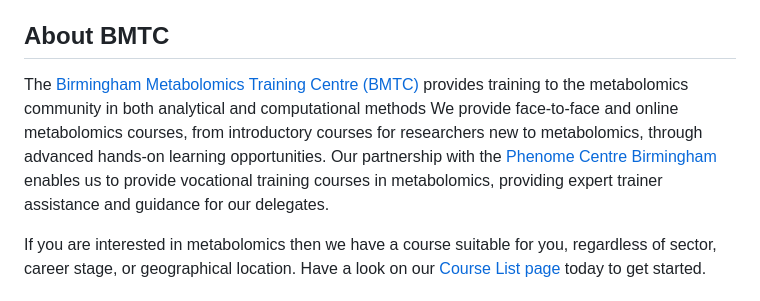
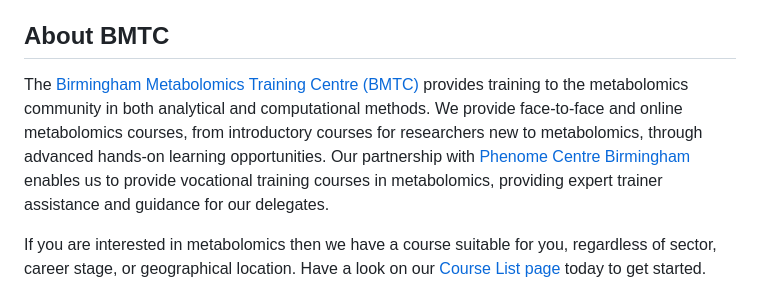
Before and after one commit to computational-metabolomics/bmtc-training-materials, a Markdown page: README.md, the part around the change. Rendered like a GitHub page.

Commit message:
Fix formatting issues in BMTC section of README
Corrected formatting and punctuation in the BMTC description.

```diff
--- a/README.md
+++ b/README.md
@@ -22,8 +22,8 @@ This repository contains training materials for the [BMTC](https://www.birmingha
 
 ## About BMTC
 
-The [Birmingham Metabolomics Training Centre (BMTC)](https://www.birmingham.ac.uk/facilities/metabolomics-training-centre) provides training to the metabolomics community in both analytical and computational methods
-We provide face-to-face and online metabolomics courses, from introductory courses for researchers new to metabolomics, through advanced hands-on learning opportunities. Our partnership with the [Phenome Centre Birmingham](https://www.birmingham.ac.uk/research/centres-institutes/phenome-centre-birmingham) enables us to provide vocational training courses in metabolomics, providing expert trainer assistance and guidance for our delegates.
+The [Birmingham Metabolomics Training Centre (BMTC)](https://www.birmingham.ac.uk/facilities/metabolomics-training-centre) provides training to the metabolomics community in both analytical and computational methods.
+We provide face-to-face and online metabolomics courses, from introductory courses for researchers new to metabolomics, through advanced hands-on learning opportunities. Our partnership with [Phenome Centre Birmingham](https://www.birmingham.ac.uk/research/centres-institutes/phenome-centre-birmingham) enables us to provide vocational training courses in metabolomics, providing expert trainer assistance and guidance for our delegates.
 
 If you are interested in metabolomics then we have a course suitable for you, regardless of sector, career stage, or geographical location. Have a look on our [Course List page](https://www.birmingham.ac.uk/facilities/metabolomics-training-centre/course-list) today to get started.
 
```
